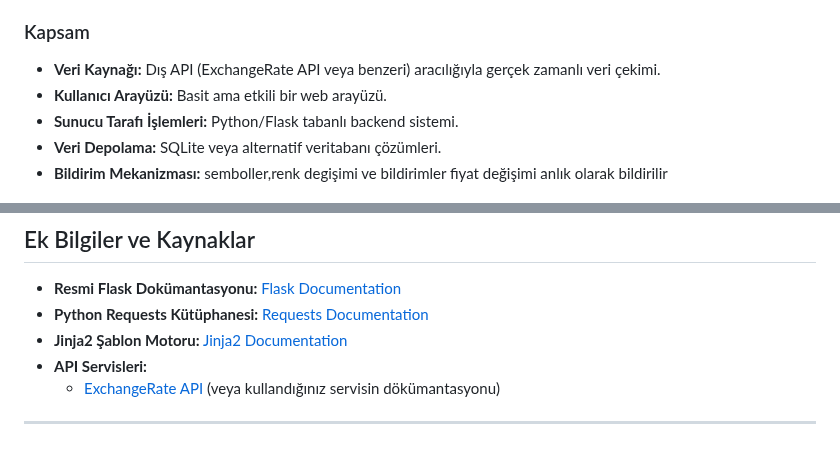
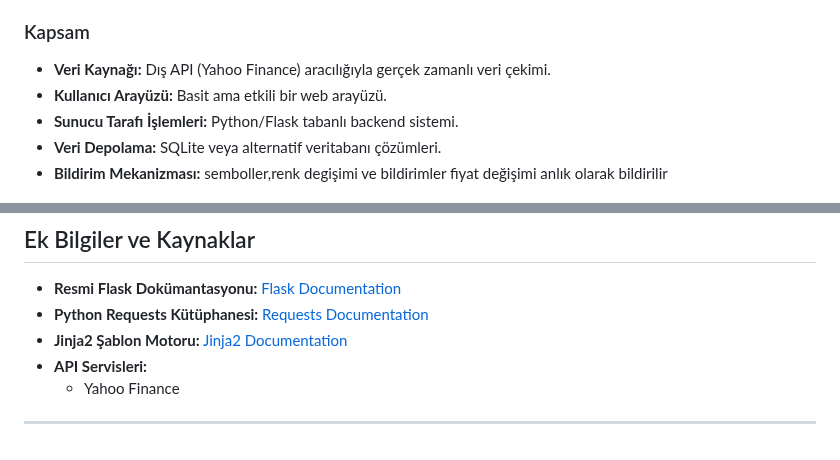
Before and after one commit to pltthakan/FinanceWeb, a Markdown page: README.md, 2 parts joined by grey strips. GitHub-like rendering.

```diff
--- a/README.md
+++ b/README.md
@@ -52,7 +52,7 @@
 - **Kullanıcı Deneyimi:** Kullanıcı dostu arayüz ve akıcı etkileşimlerle yüksek kullanılabilirlik sağlamak.
 
 ### Kapsam
-- **Veri Kaynağı:** Dış API (ExchangeRate API veya benzeri) aracılığıyla gerçek zamanlı veri çekimi.
+- **Veri Kaynağı:** Dış API (Yahoo Finance) aracılığıyla gerçek zamanlı veri çekimi.
 - **Kullanıcı Arayüzü:** Basit ama etkili bir web arayüzü.
 - **Sunucu Tarafı İşlemleri:** Python/Flask tabanlı backend sistemi.
 - **Veri Depolama:** SQLite veya alternatif veritabanı çözümleri.
@@ -383,6 +383,6 @@ Geliştirme planları, kullanıcı geri bildirimleri ve proje geliştiricilerini
 - **Python Requests Kütüphanesi:** [Requests Documentation](https://docs.python-requests.org)
 - **Jinja2 Şablon Motoru:** [Jinja2 Documentation](https://jinja.palletsprojects.com)
 - **API Servisleri:**
-  - [ExchangeRate API](https://www.exchangerate-api.com) (veya kullandığınız servisin dökümantasyonu)
+  - Yahoo Finance
 
 ---
```
